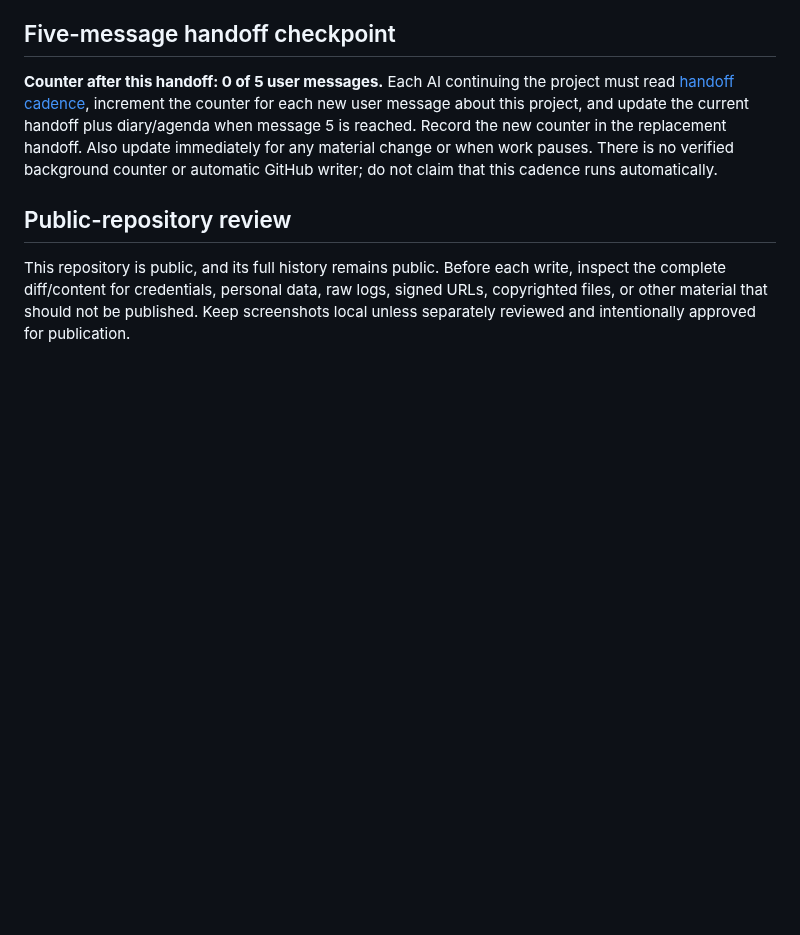
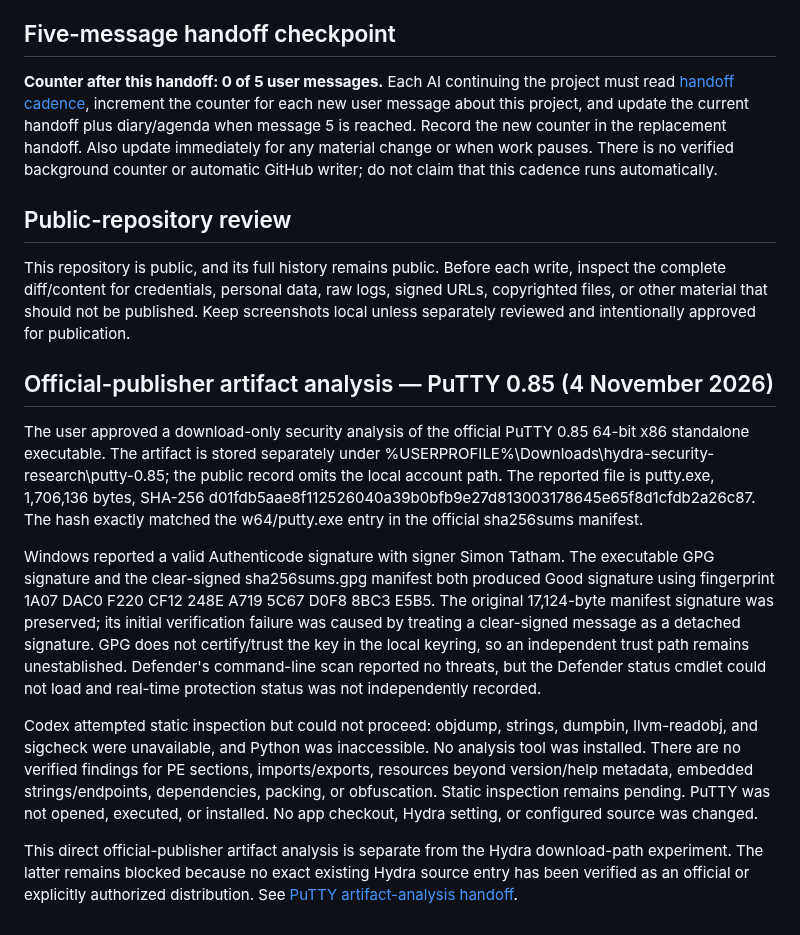
Before and after one commit to rudra-khandelwal/hydra, a Markdown page: docs/CURRENT-STATE.md, the part around the change. GitHub-like rendering; blank space fills up the shorter version.

Commit message:
docs: update docs/CURRENT-STATE.md with PuTTY checkpoint

```diff
--- a/docs/CURRENT-STATE.md
+++ b/docs/CURRENT-STATE.md
@@ -204,3 +204,14 @@ No source was added, removed, or replaced. No application file, dependency, or e
 ## Public-repository review
 
 This repository is public, and its full history remains public. Before each write, inspect the complete diff/content for credentials, personal data, raw logs, signed URLs, copyrighted files, or other material that should not be published. Keep screenshots local unless separately reviewed and intentionally approved for publication.
+
+
+## Official-publisher artifact analysis — PuTTY 0.85 (4 November 2026)
+
+The user approved a download-only security analysis of the official PuTTY 0.85 64-bit x86 standalone executable. The artifact is stored separately under %USERPROFILE%\\Downloads\\hydra-security-research\\putty-0.85; the public record omits the local account path. The reported file is putty.exe, 1,706,136 bytes, SHA-256 d01fdb5aae8f112526040a39b0bfb9e27d813003178645e65f8d1cfdb2a26c87. The hash exactly matched the w64/putty.exe entry in the official sha256sums manifest.
+
+Windows reported a valid Authenticode signature with signer Simon Tatham. The executable GPG signature and the clear-signed sha256sums.gpg manifest both produced Good signature using fingerprint 1A07 DAC0 F220 CF12 248E A719 5C67 D0F8 8BC3 E5B5. The original 17,124-byte manifest signature was preserved; its initial verification failure was caused by treating a clear-signed message as a detached signature. GPG does not certify/trust the key in the local keyring, so an independent trust path remains unestablished. Defender's command-line scan reported no threats, but the Defender status cmdlet could not load and real-time protection status was not independently recorded.
+
+Codex attempted static inspection but could not proceed: objdump, strings, dumpbin, llvm-readobj, and sigcheck were unavailable, and Python was inaccessible. No analysis tool was installed. There are no verified findings for PE sections, imports/exports, resources beyond version/help metadata, embedded strings/endpoints, dependencies, packing, or obfuscation. Static inspection remains pending. PuTTY was not opened, executed, or installed. No app checkout, Hydra setting, or configured source was changed.
+
+This direct official-publisher artifact analysis is separate from the Hydra download-path experiment. The latter remains blocked because no exact existing Hydra source entry has been verified as an official or explicitly authorized distribution. See [PuTTY artifact-analysis handoff](../research/checkpoints/2026-11-04-putty-static-analysis-handoff.md).
```
